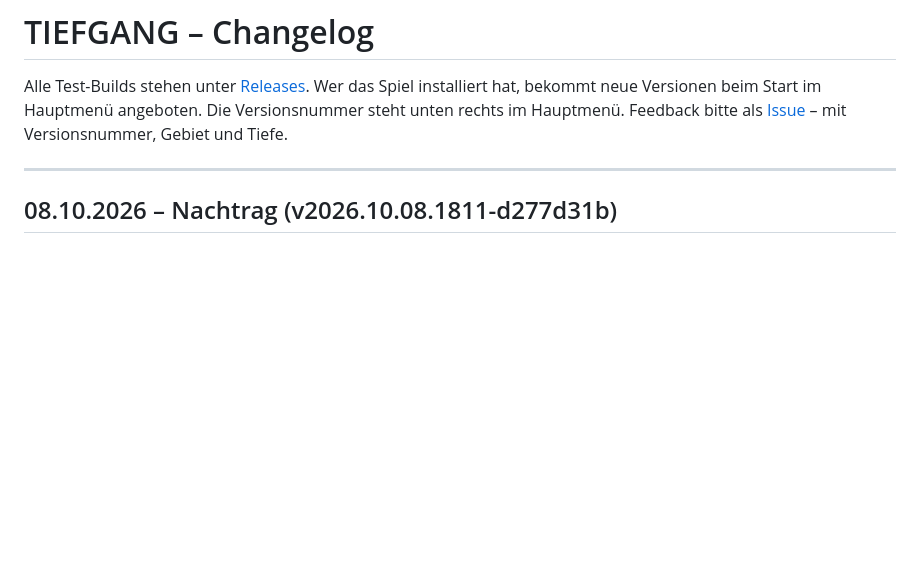
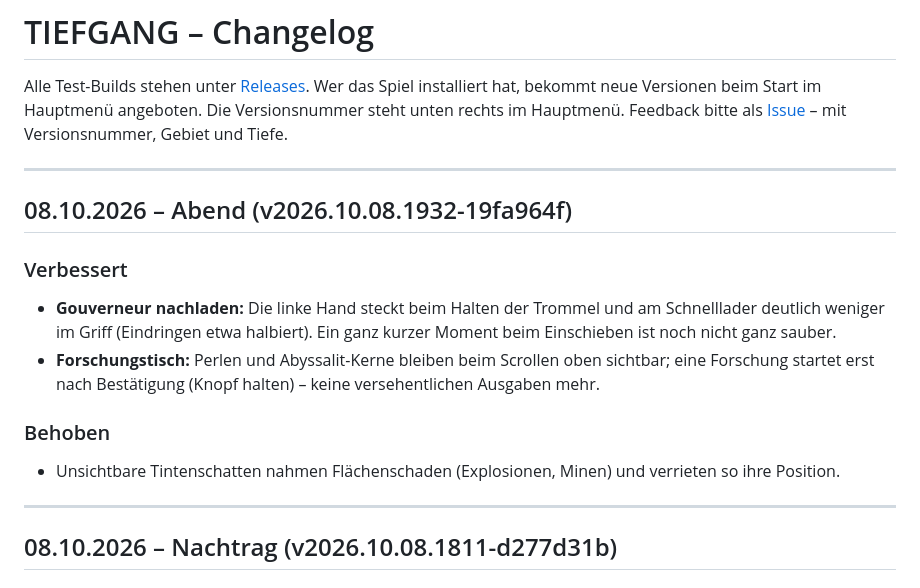
Before and after one commit to OsuGerman/Tiefgang-Releases, a Markdown page: CHANGELOG.md, the part around the change. GitHub-like rendering; blank space fills up the shorter version.

Commit message:
Changelog: 08.10. Abend (v2026.10.08.1932-19fa964f)
Co-Authored-By: Claude Opus 5.5 (1M context) <noreply@anthropic.com>

```diff
--- a/CHANGELOG.md
+++ b/CHANGELOG.md
@@ -3,6 +3,17 @@
 Alle Test-Builds stehen unter [Releases](https://github.com/OsuGerman/Tiefgang-Releases/releases). Wer das Spiel installiert
 hat, bekommt neue Versionen beim Start im Hauptmenü angeboten. Die Versionsnummer steht unten rechts im Hauptmenü.
 Feedback bitte als [Issue](https://github.com/OsuGerman/Tiefgang-Releases/issues) – mit Versionsnummer, Gebiet und Tiefe.
+
+---
+
+## 08.10.2026 – Abend (v2026.10.08.1932-19fa964f)
+
+### Verbessert
+- **Gouverneur nachladen:** Die linke Hand steckt beim Halten der Trommel und am Schnelllader deutlich weniger im Griff (Eindringen etwa halbiert). Ein ganz kurzer Moment beim Einschieben ist noch nicht ganz sauber.
+- **Forschungstisch:** Perlen und Abyssalit-Kerne bleiben beim Scrollen oben sichtbar; eine Forschung startet erst nach Bestätigung (Knopf halten) – keine versehentlichen Ausgaben mehr.
+
+### Behoben
+- Unsichtbare Tintenschatten nahmen Flächenschaden (Explosionen, Minen) und verrieten so ihre Position.
 
 ---
 
```
